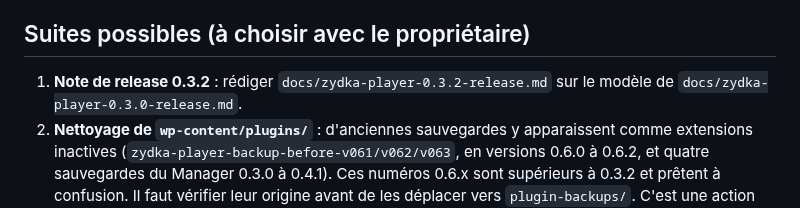
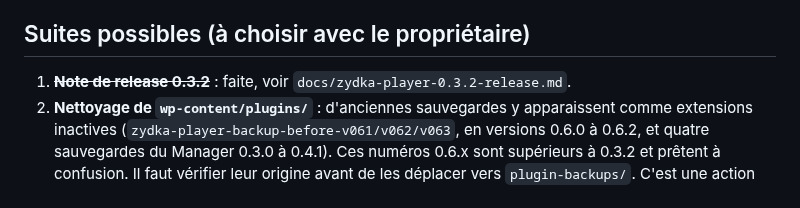
Before and after one commit to Azydka/zydka-player, a Markdown page: docs/passation-zydka-player-0.3.2.md, the part around the change. Drawn GitHub-style.

Commit message:
docs(player): mark 0.3.2 release note as done in handover
Co-Authored-By: Claude Opus 5.5 <noreply@anthropic.com>
Claude-Session: https://claude.ai/code/session_01TgEWYmqbi8jjbhUY9EH2Qy

```diff
--- a/docs/passation-zydka-player-0.3.2.md
+++ b/docs/passation-zydka-player-0.3.2.md
@@ -45,7 +45,7 @@ Tests validés sur le Xiaomi : seek pendant la lecture et pendant la pause, bout
 
 ## Suites possibles (à choisir avec le propriétaire)
 
-1. **Note de release 0.3.2** : rédiger `docs/zydka-player-0.3.2-release.md` sur le modèle de `docs/zydka-player-0.3.0-release.md`.
+1. ~~**Note de release 0.3.2**~~ : faite, voir `docs/zydka-player-0.3.2-release.md`.
 2. **Nettoyage de `wp-content/plugins/`** : d'anciennes sauvegardes y apparaissent comme extensions inactives (`zydka-player-backup-before-v061/v062/v063`, en versions 0.6.0 à 0.6.2, et quatre sauvegardes du Manager 0.3.0 à 0.4.1). Ces numéros 0.6.x sont supérieurs à 0.3.2 et prêtent à confusion. Il faut vérifier leur origine avant de les déplacer vers `plugin-backups/`. C'est une action en production, donc soumise à accord.
 3. **Robustesse Media Session** : `safeRun()` dans `apps/zydka-plugin/src/mediaSession.ts` avale toutes les exceptions sans trace. Un log activable en debug aiderait au prochain diagnostic sur appareil.
 4. **Couverture de test** : les tests simulent Howler et le handler Media Session. Un test plus proche du réel (navigateur headless avec un vrai `<audio>`) couvrirait le cas « seek en pause puis lecture ».
```
